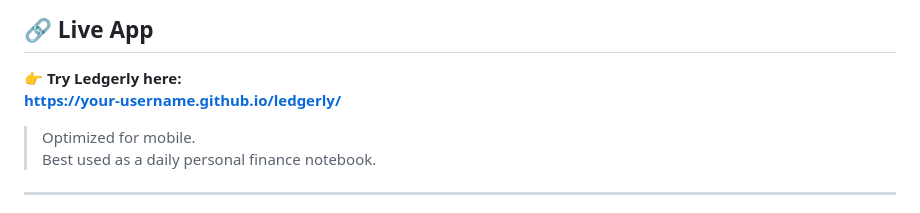
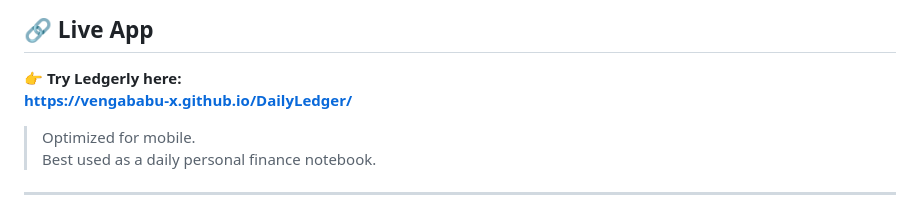
Before and after one commit to vengababu-X/DailyLedger, a Markdown page: README.md, the part around the change. Drawn GitHub-style.

```diff
--- a/README.md
+++ b/README.md
@@ -14,7 +14,7 @@
 ## 🔗 Live App
 
 👉 **Try Ledgerly here:**
-**https://your-username.github.io/ledgerly/**
+**https://vengababu-x.github.io/DailyLedger/**
 
 > Optimized for mobile.
 > Best used as a daily personal finance notebook.
```
